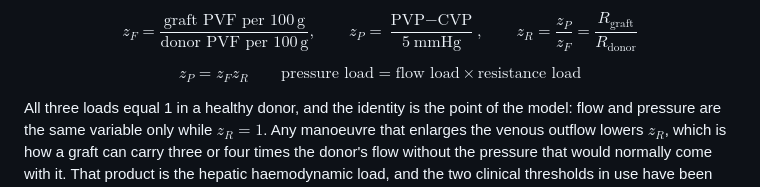
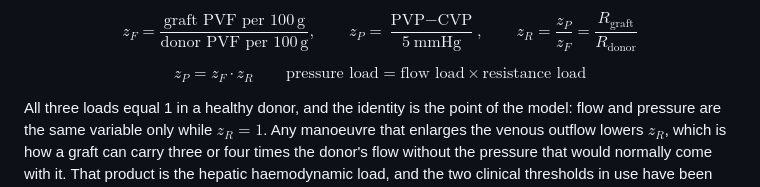
Before and after one commit to Danpc11/LiPNet, a Markdown page: README.md, the part around the change. Rendered like a GitHub page.

Commit message:
Fix LaTeX formatting in README.md

```diff
--- a/README.md
+++ b/README.md
@@ -21,7 +21,7 @@ $$z_F=\frac{\text{graft PVF per }100\,\text{g}}{\text{donor PVF per }100\,\text{
 z_P=\frac{\text{PVP}-\text{CVP}}{5\ \text{mmHg}},\qquad
 z_R=\frac{z_P}{z_F}=\frac{R_{\text{graft}}}{R_{\text{donor}}}$$
 
-$$\boxed{ z_P = z_F  z_R }\qquad\text{pressure load}=\text{flow load}\times\text{resistance load}$$
+$$\boxed{z_P = z_F \cdot z_R}\qquad\text{pressure load}=\text{flow load}\times\text{resistance load}$$
 
 All three loads equal 1 in a healthy donor, and the identity is the point of the model: flow and pressure are the same variable only while $z_R=1$. Any manoeuvre that enlarges the venous outflow lowers $z_R$, which is how a graft can carry three or four times the donor's flow without the pressure that would normally come with it. That product is the hepatic haemodynamic load, and the two clinical thresholds in use have been approximating it from opposite sides.
 
```
